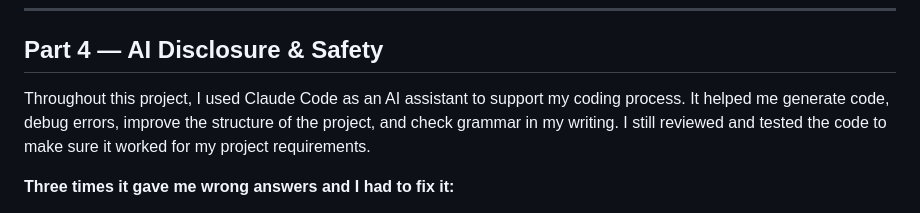
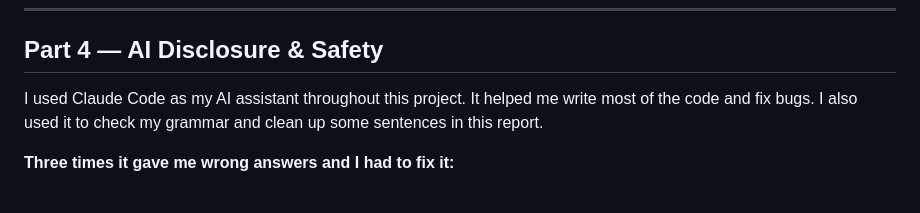
Before and after one commit to finnnguyen/datachat, a Markdown page: REPORT.md, the part around the change. Rendered like a GitHub page.

Commit message:
Add grammar note to AI disclosure section

```diff
--- a/REPORT.md
+++ b/REPORT.md
@@ -62,7 +62,7 @@ I will trace what happens when a user uploads sales.csv and asks "What is the to
 
 ## Part 4 — AI Disclosure & Safety
 
-Throughout this project, I used Claude Code as an AI assistant to support my coding process. It helped me generate code, debug errors, improve the structure of the project, and check grammar in my writing. I still reviewed and tested the code to make sure it worked for my project requirements.
+I used Claude Code as my AI assistant throughout this project. It helped me write most of the code and fix bugs. I also used it to check my grammar and clean up some sentences in this report.
 
 **Three times it gave me wrong answers and I had to fix it:**
 
```
